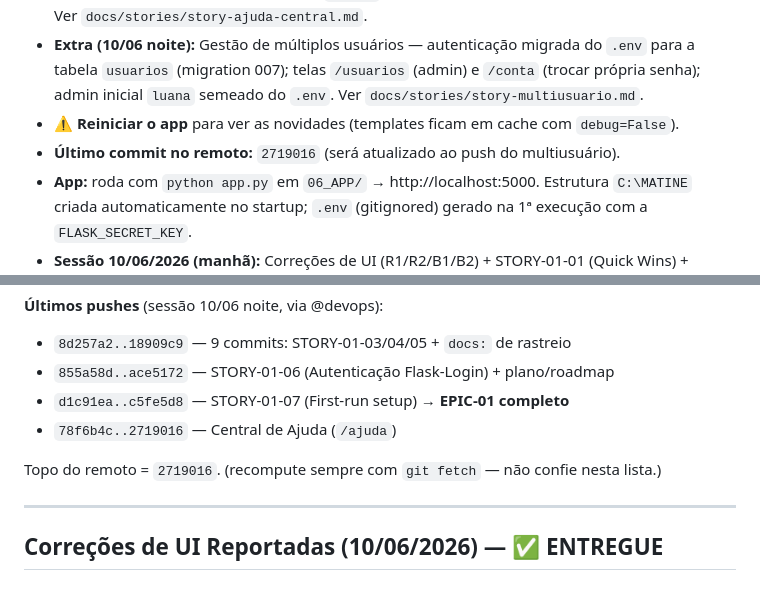
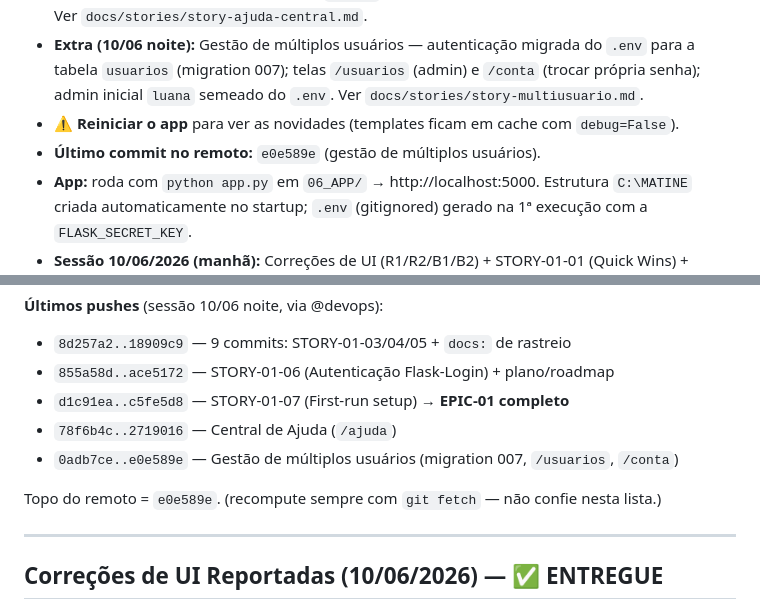
Before and after one commit to helderachaves-blip/DEP_FIN_COBRANCA, a Markdown page: PLANO_DE_ACAO.md, 2 parts joined by grey strips. Drawn GitHub-style.

Commit message:
docs: registra push do multiusuario (e0e589e)
Co-Authored-By: Claude Opus 4.8 <noreply@anthropic.com>

```diff
--- a/PLANO_DE_ACAO.md
+++ b/PLANO_DE_ACAO.md
@@ -13,7 +13,7 @@
 - **Extra (10/06 noite):** Central de Ajuda (`/ajuda`) — índice lateral + conteúdo operacional por tela. Ver `docs/stories/story-ajuda-central.md`.
 - **Extra (10/06 noite):** Gestão de múltiplos usuários — autenticação migrada do `.env` para a tabela `usuarios` (migration 007); telas `/usuarios` (admin) e `/conta` (trocar própria senha); admin inicial `luana` semeado do `.env`. Ver `docs/stories/story-multiusuario.md`.
 - **⚠️ Reiniciar o app** para ver as novidades (templates ficam em cache com `debug=False`).
-- **Último commit no remoto:** `2719016` (será atualizado ao push do multiusuário).
+- **Último commit no remoto:** `e0e589e` (gestão de múltiplos usuários).
 - **App:** roda com `python app.py` em `06_APP/` → http://localhost:5000. Estrutura `C:\MATINE` criada automaticamente no startup; `.env` (gitignored) gerado na 1ª execução com a `FLASK_SECRET_KEY`.
 - **Sessão 10/06/2026 (manhã):** Correções de UI (R1/R2/B1/B2) + STORY-01-01 (Quick Wins) + STORY-01-02 (Indicadores de empresa). Nova STORY-01-07 (first-run setup) adicionada ao backlog.
 - **Sessão 10/06/2026 (tarde):** STORY-01-03 (Loading states) + STORY-01-05 (Schema migrations + índices + WAL) + STORY-01-04 (senha SMTP via keyring). Banco real de produção migrado (versionamento + WAL + senha movida ao keyring); backup `inadimplencia_backup_20260610_204730.db` criado. Regra de sincronia git↔plano adicionada ao frame global (`~/.claude/CLAUDE.md`).
@@ -31,8 +31,9 @@ verificado em 10/06/2026 noite).
 - `855a58d..ace5172` — STORY-01-06 (Autenticação Flask-Login) + plano/roadmap
 - `d1c91ea..c5fe5d8` — STORY-01-07 (First-run setup) → **EPIC-01 completo**
 - `78f6b4c..2719016` — Central de Ajuda (`/ajuda`)
+- `0adb7ce..e0e589e` — Gestão de múltiplos usuários (migration 007, `/usuarios`, `/conta`)
 
-Topo do remoto = `2719016`. (recompute sempre com `git fetch` — não confie nesta lista.)
+Topo do remoto = `e0e589e`. (recompute sempre com `git fetch` — não confie nesta lista.)
 
 ---
 
```
